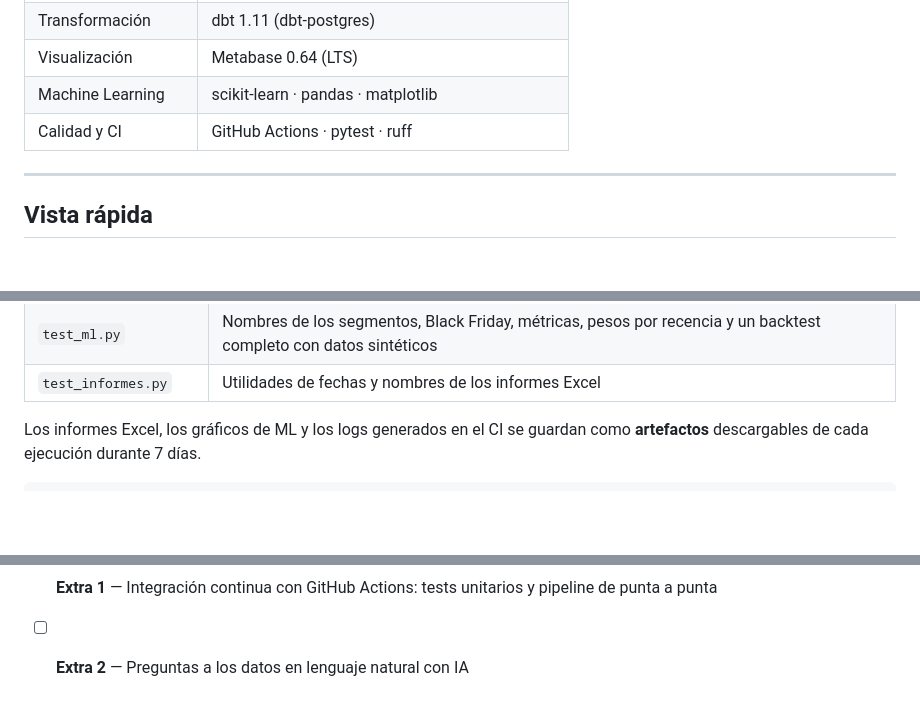
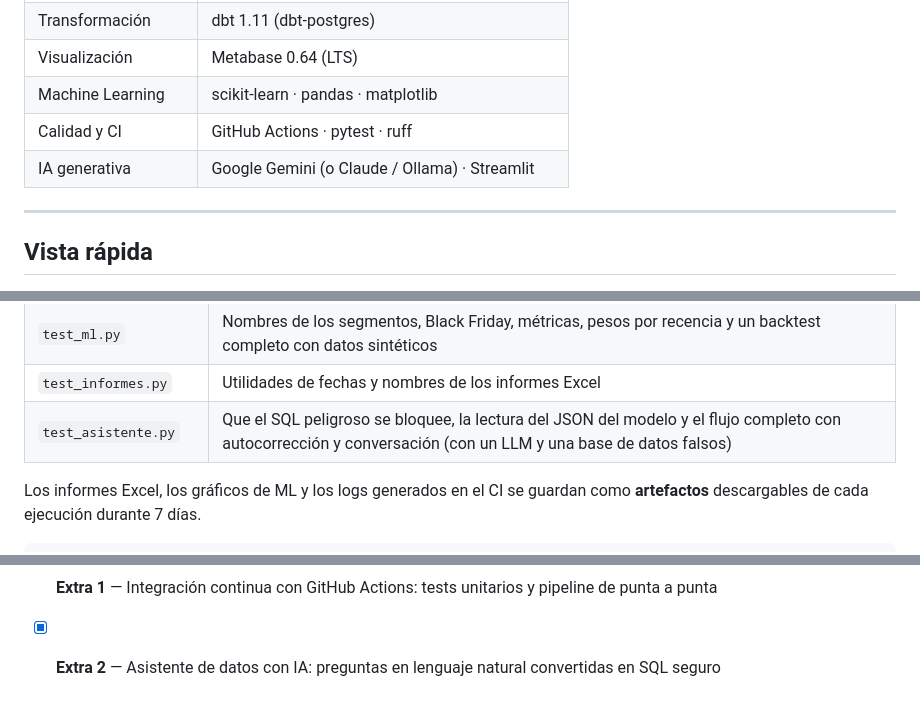
Before and after one commit to BongoDeveloper26/TechNova, a Markdown page: README.md, 3 parts joined by grey strips. Drawn GitHub-style; blank space fills up the shorter version.

```diff
--- a/README.md
+++ b/README.md
@@ -43,6 +43,7 @@ flowchart LR
 | Visualización | Metabase 0.64 (LTS) |
 | Machine Learning | scikit-learn · pandas · matplotlib |
 | Calidad y CI | GitHub Actions · pytest · ruff |
+| IA generativa | Google Gemini (o Claude / Ollama) · Streamlit |
 
 ---
 
@@ -607,6 +666,7 @@ Los tests unitarios (`tests/`) cubren las partes con más lógica:
 | `test_divisas.py` | Los fines de semana se rellenan con el viernes y se marcan como interpolados |
 | `test_ml.py` | Nombres de los segmentos, Black Friday, métricas, pesos por recencia y un backtest completo con datos sintéticos |
 | `test_informes.py` | Utilidades de fechas y nombres de los informes Excel |
+| `test_asistente.py` | Que el SQL peligroso se bloquee, la lectura del JSON del modelo y el flujo completo con autocorrección y conversación (con un LLM y una base de datos falsos) |
 
 Los informes Excel, los gráficos de ML y los logs generados en el CI se guardan como **artefactos** descargables de cada ejecución durante 7 días.
 
@@ -779,4 +850,4 @@ technova-data-platform/
 - [x] **Fase 8** — Machine Learning: segmentación de clientes y previsión de ventas
 - [x] **Fase final** — 40.000 clientes simulados, script de reinicio completo y capturas
 - [x] **Extra 1** — Integración continua con GitHub Actions: tests unitarios y pipeline de punta a punta
-- [ ] **Extra 2** — Preguntas a los datos en lenguaje natural con IA
+- [x] **Extra 2** — Asistente de datos con IA: preguntas en lenguaje natural convertidas en SQL seguro
```
Also changed, not shown: other parts of README.md (+72 -3 lines), docs/asistente_evaluacion.md (added, +25 -0 lines), docs/img/asistente_chat.png (added), docs/img/asistente_sql.png (added), 14 other files.
